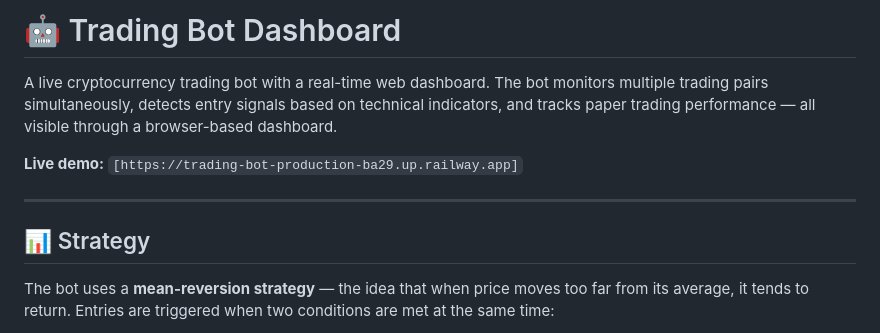
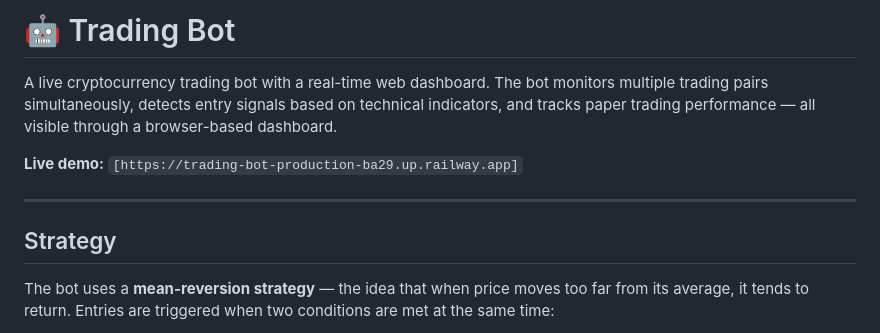
Before and after one commit to igorlejzak/trading-bot, a Markdown page: README.md, the part around one of its changes. Rendered like a GitHub page.

```diff
--- a/README.md
+++ b/README.md
@@ -1,4 +1,4 @@
-# 🤖 Trading Bot Dashboard
+# 🤖 Trading Bot
 
 A live cryptocurrency trading bot with a real-time web dashboard. The bot monitors multiple trading pairs simultaneously, detects entry signals based on technical indicators, and tracks paper trading performance — all visible through a browser-based dashboard.
 
@@ -6,7 +6,7 @@ A live cryptocurrency trading bot with a real-time web dashboard. The bot monito
 
 ---
 
-## 📊 Strategy
+## Strategy
 
 The bot uses a **mean-reversion strategy** — the idea that when price moves too far from its average, it tends to return. Entries are triggered when two conditions are met at the same time:
 
```
Also changed, not shown: other parts of README.md (+7 -7 lines).
